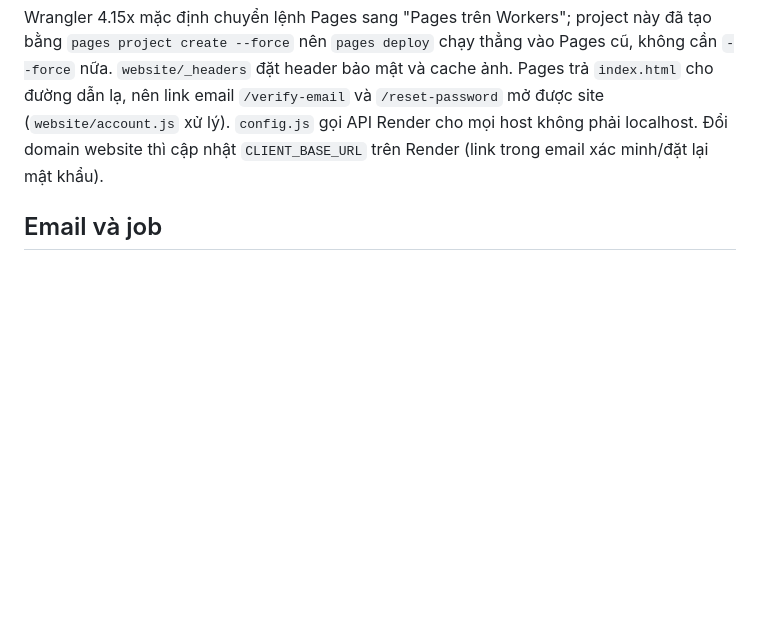
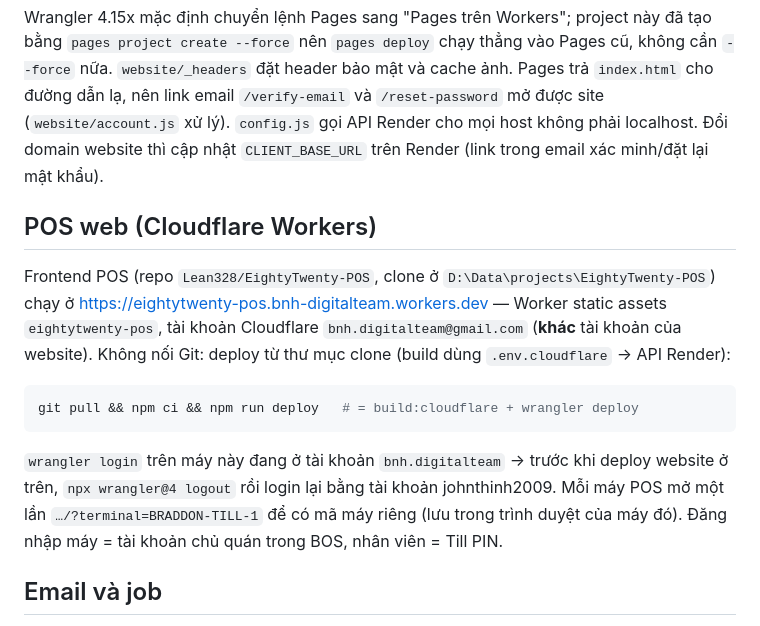
Before and after one commit to Lean328/EightyTwenty, a Markdown page: docs/OPERATIONS.md, the part around the change. Rendered like a GitHub page; blank space fills up the shorter version.

Commit message:
docs(ops): POS web hosted on Cloudflare Workers
Co-Authored-By: Claude Opus 5.5 <noreply@anthropic.com>

````diff
--- a/docs/OPERATIONS.md
+++ b/docs/OPERATIONS.md
@@ -59,6 +59,16 @@ npx wrangler@4 pages deploy /tmp/e82-site/website --project-name eightytwenty --
 
 Wrangler 4.15x mặc định chuyển lệnh Pages sang "Pages trên Workers"; project này đã tạo bằng `pages project create --force` nên `pages deploy` chạy thẳng vào Pages cũ, không cần `--force` nữa. `website/_headers` đặt header bảo mật và cache ảnh. Pages trả `index.html` cho đường dẫn lạ, nên link email `/verify-email` và `/reset-password` mở được site (`website/account.js` xử lý). `config.js` gọi API Render cho mọi host không phải localhost. Đổi domain website thì cập nhật `CLIENT_BASE_URL` trên Render (link trong email xác minh/đặt lại mật khẩu).
 
+## POS web (Cloudflare Workers)
+
+Frontend POS (repo `Lean328/EightyTwenty-POS`, clone ở `D:\Data\projects\EightyTwenty-POS`) chạy ở https://eightytwenty-pos.bnh-digitalteam.workers.dev — Worker static assets `eightytwenty-pos`, tài khoản Cloudflare `bnh.digitalteam@gmail.com` (**khác** tài khoản của website). Không nối Git: deploy từ thư mục clone (build dùng `.env.cloudflare` → API Render):
+
+```sh
+git pull && npm ci && npm run deploy   # = build:cloudflare + wrangler deploy
+```
+
+`wrangler login` trên máy này đang ở tài khoản `bnh.digitalteam` → trước khi deploy website ở trên, `npx wrangler@4 logout` rồi login lại bằng tài khoản johnthinh2009. Mỗi máy POS mở một lần `…/?terminal=BRADDON-TILL-1` để có mã máy riêng (lưu trong trình duyệt của máy đó). Đăng nhập máy = tài khoản chủ quán trong BOS, nhân viên = Till PIN.
+
 ## Email và job
 
 Tích hợp gửi mail là Resend HTTP API. Cấu hình domain gửi/SPF/DKIM tại nhà cung cấp; EMAIL_FROM dùng domain đã verify. Dev không có key sẽ in mail ra console; test dùng locmem. Production không có key không giả báo email đã gửi: outbox chuyển failed và có thể retry sau khi cấu hình.
````
Also changed, not shown: CLAUDE.md (+2 -1 lines).
